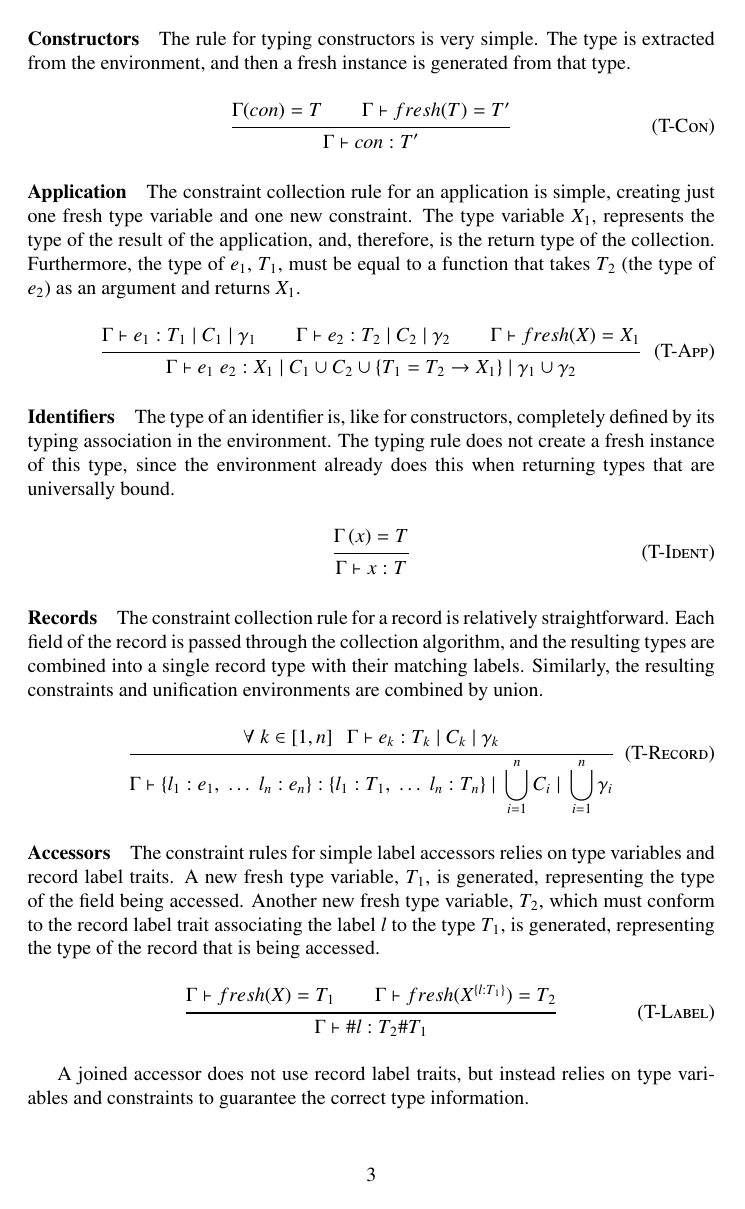
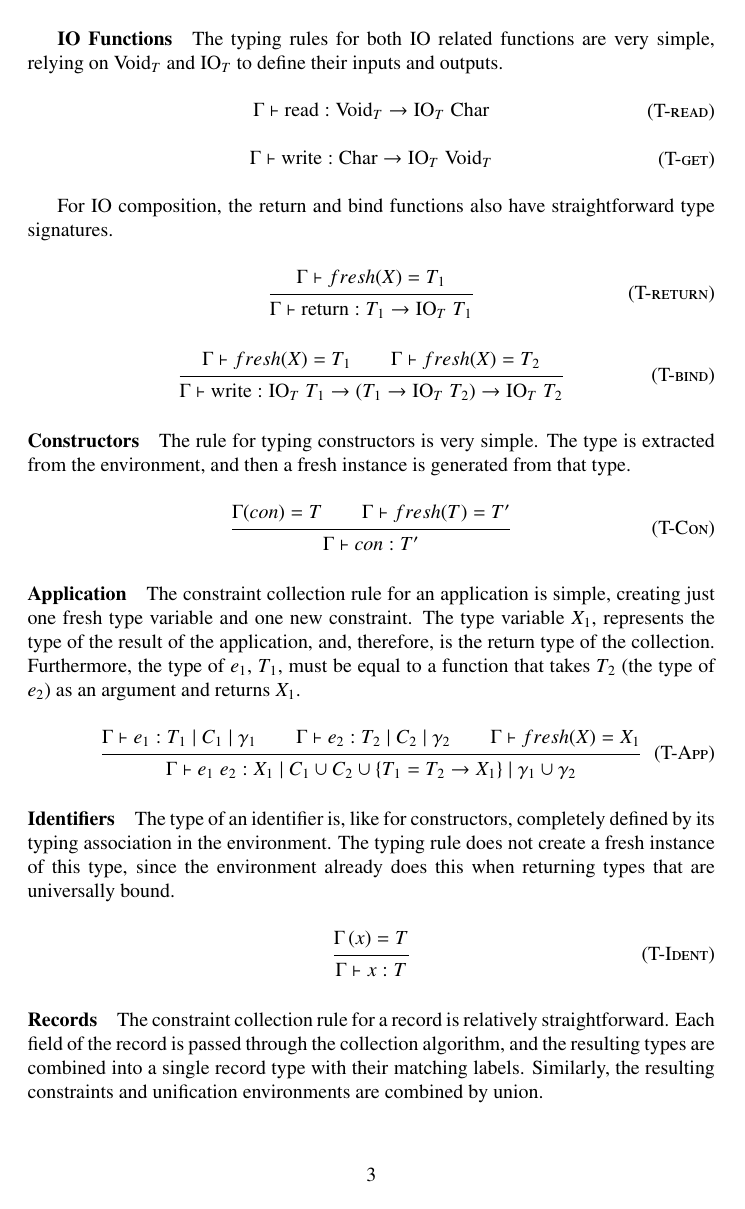
Before and after one commit to AvatarHurden/V-Documentation, a LaTeX figure (Sections/Abstract-Syntax-And-Semantics/Subsections/3.1-CollectionRules.tex): page 3 of 5. Compiled offline with pdfLaTeX.

Commit message:
Added typing rule for io functions

```diff
--- a/Sections/Abstract-Syntax-And-Semantics/Subsections/3.1-CollectionRules.tex
+++ b/Sections/Abstract-Syntax-And-Semantics/Subsections/3.1-CollectionRules.tex
@@ -119,6 +119,26 @@ These functions manipulate accessors, creating fresh type variables to represent
     {\Gamma \vdash fresh(X) = T_1 \andalso \Gamma \vdash fresh(X) = T_2 \andalso \Gamma \vdash fresh(X) = T_3}
     {\Gamma \vdash \text{distort} : T_2\#T_1 \rightarrow (T_1 \rightarrow T_3) \rightarrow (T_3 \rightarrow T_1 \rightarrow T_1) \rightarrow T_2\#T_3}
 
+\subparagraph{IO Functions}
+
+The typing rules for both IO related functions are very simple, relying on Void$_T$ and IO$_T$ to define their inputs and outputs.
+
+\infax[T-read]
+    {\Gamma \vdash \text{read} : \text{Void}_T \rightarrow\text{IO}_T \; \text{Char}}
+
+\infax[T-get]
+    {\Gamma \vdash \text{write} : \text{Char} \rightarrow \text{IO}_T \;  \text{Void}_T}
+
+For IO composition, the return and bind functions also have straightforward type signatures.
+
+\infrule[T-return]
+    {\Gamma \vdash fresh(X) = T_1}
+    {\Gamma \vdash \text{return} : T_1 \rightarrow \text{IO}_T \;  T_1}
+
+\infrule[T-bind]
+    {\Gamma \vdash fresh(X) = T_1 \andalso \Gamma \vdash fresh(X) = T_2}
+    {\Gamma \vdash \text{write} : \text{IO}_T \;  T_1 \rightarrow (T_1 \rightarrow \text{IO}_T \;  T_2) \rightarrow \text{IO}_T \;  T_2}
+
 \paragraph{Constructors}
 
 The rule for typing constructors is very simple.
```
